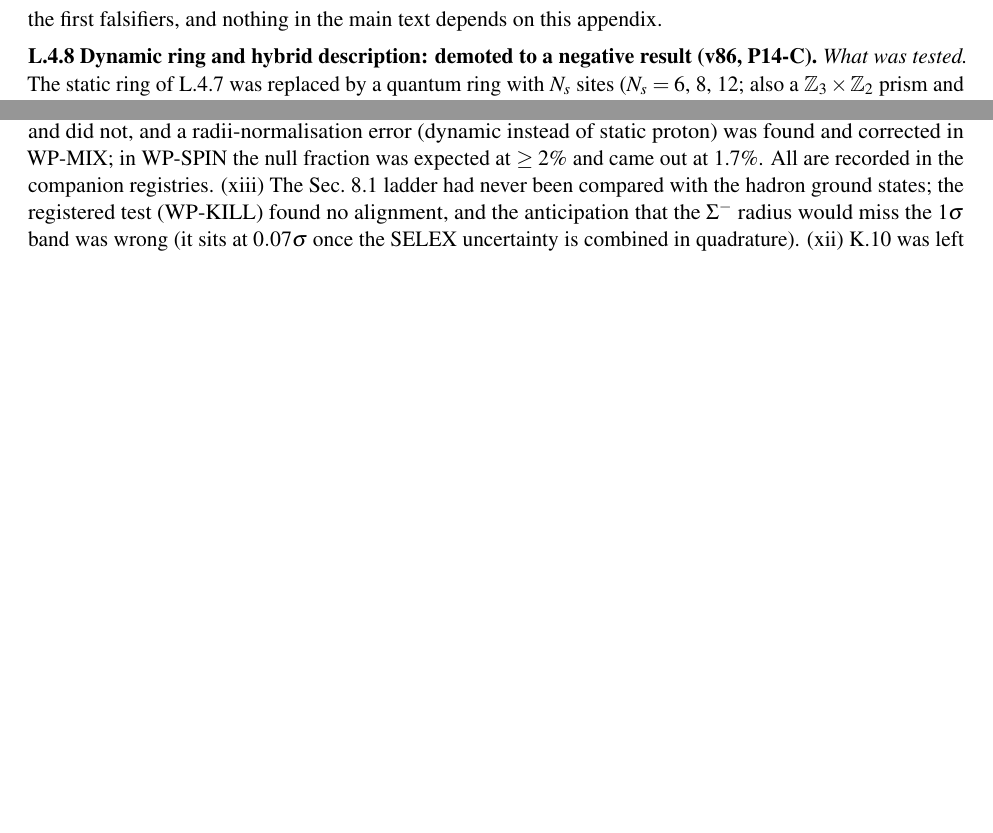
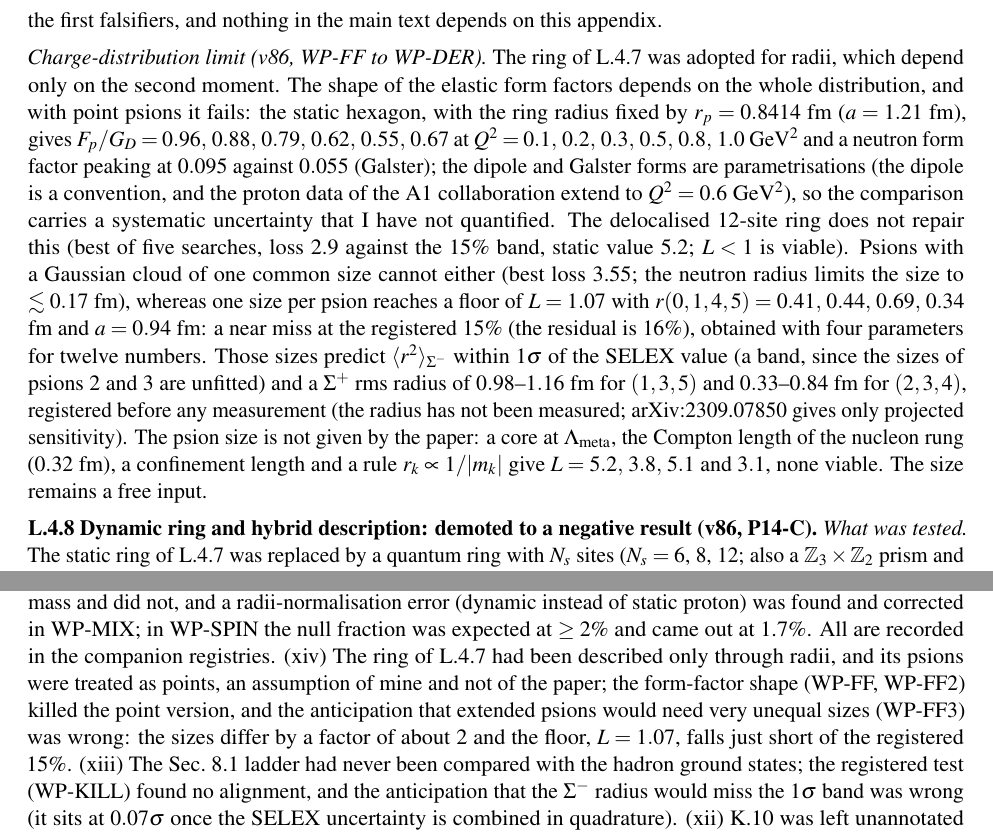
Before and after one commit to Maia-KarlosMarden/psion-proofs, a LaTeX document (p14d_psion_number_audit/paper_v86/PH_Foundations_v86.tex): two parts of pages 50 and 53 of 54, joined at a grey line, cut so that both start at the same text, the shorter picture padded with empty space. Compiled offline with pdfLaTeX.

Commit message:
v86 L.4.7/L.4.8: charge-distribution limit (form factors, extended psions, size not derived); changelog 7; L.6.2 xiv
Co-Authored-By: Claude Sonnet 5.5 <noreply@anthropic.com>
Claude-Session: https://claude.ai/code/session_01PVSMwkBa2tYNT9qec1RaP2

```diff
--- a/p14d_psion_number_audit/paper_v86/PH_Foundations_v86.tex
+++ b/p14d_psion_number_audit/paper_v86/PH_Foundations_v86.tex
@@ -1549,6 +1550,8 @@ exotic & $(3,4,5)$ & $+1.31$ & none observed & open prediction \\
 
 \noindent This is open problem \textbf{P14-C}: a derived baryon scale, a sea model, and an internal structure consistent with the $J\!\cdot\!\Sigma$ dynamics. The ring is adopted as the working description meanwhile; its failures for $\Lambda$ and $\Sigma^+$ are the first falsifiers, and nothing in the main text depends on this appendix.
 
+\noindent \emph{Charge-distribution limit (v86, WP-FF to WP-DER).} The ring of L.4.7 was adopted for radii, which depend only on the second moment. The shape of the elastic form factors depends on the whole distribution, and with point psions it fails: the static hexagon, with the ring radius fixed by $r_p=0.8414$ fm ($a=1.21$ fm), gives $F_p/G_D=0.96,\,0.88,\,0.79,\,0.62,\,0.55,\,0.67$ at $Q^2=0.1,\,0.2,\,0.3,\,0.5,\,0.8,\,1.0$ GeV$^2$ and a neutron form factor peaking at $0.095$ against $0.055$ (Galster); the dipole and Galster forms are parametrisations (the dipole is a convention, and the proton data of the A1 collaboration extend to $Q^2=0.6$ GeV$^2$), so the comparison carries a systematic uncertainty that I have not quantified. The delocalised 12-site ring does not repair this (best of five searches, loss 2.9 against the 15\% band, static value 5.2; $L<1$ is viable). Psions with a Gaussian cloud of one common size cannot either (best loss 3.55; the neutron radius limits the size to $\lesssim0.17$ fm), whereas one size per psion reaches a floor of $L=1.07$ with $r(0,1,4,5)=0.41,\,0.44,\,0.69,\,0.34$ fm and $a=0.94$ fm: a near miss at the registered 15\% (the residual is 16\%), obtained with four parameters for twelve numbers. Those sizes predict $\langle r^2\rangle_{\Sigma^-}$ within $1\sigma$ of the SELEX value (a band, since the sizes of psions 2 and 3 are unfitted) and a $\Sigma^+$ rms radius of $0.98$--$1.16$ fm for $(1,3,5)$ and $0.33$--$0.84$ fm for $(2,3,4)$, registered before any measurement (the radius has not been measured; arXiv:2309.07850 gives only projected sensitivity). The psion size is not given by the paper: a core at $\Lambda_{\rm meta}$, the Compton length of the nucleon rung ($0.32$ fm), a confinement length and a rule $r_k\propto1/|m_k|$ give $L=5.2,\,3.8,\,5.1$ and $3.1$, none viable. The size remains a free input.
+
 \noindent \textbf{L.4.8 Dynamic ring and hybrid description: demoted to a negative result (v86, P14-C).} \emph{What was tested.} The static ring of L.4.7 was replaced by a quantum ring with $N_s$ sites ($N_s=6$, 8, 12; also a $\mathbb{Z}_3\times\mathbb{Z}_2$ prism and a twisted prism), the three psions of a triple occupying distinct sites, with $H=A+\kappa B+\lambda C-tT-sS$: $A$ is a clock term (alignment of each psion with its natural site), $B=\sum q_aq_b/d_{ab}$ the Coulomb sum, $C=-\sum1/d_{ab}$ over left--right pairs the $J\!\cdot\!\Sigma$ term, $T$ hops of $\pm30^\circ,\pm60^\circ$ (12 sites) and $S$ chirality-exchanging swaps and antipodal jumps. Radii are ground-state expectations normalised to the proton; masses are linear functionals $a\langle A\rangle+b\langle B\rangle+g\langle C\rangle$ with one common direction of a single sign, the scale fixed by $\Lambda-n$ with $\varepsilon\le349$ MeV and weights $\le1.5$. All tests were pre-registered (companion repository, WP-DYN12 to WP-CND); each registry records the anticipations that proved wrong.
 
 \noindent \emph{Negative results (they stand).} (i) With $\kappa,\lambda\ge0$ the ground-state energies give $m_n<m_p$ and $m_\Lambda<m_n$ at all of 12000 points; the sign follows from the charge assignment (the Coulomb energy of $p$ is repulsive, that of $n$ attractive), not from an exclusion or uncertainty principle. (ii) On the 12-site ring, radii and a natural mass scale compete: the best radius loss is 0.79 at mass reach $q\approx0.02$ (scale 30--65 times too large), $\ge1.08$ at $q=0.24$ and $\ge1.5$ at $q=0.34$ (loss below 1 is viable). (iii) The prism is degenerate in its angular part, because each of the eight unconfined triples contains exactly one psion of each $\mathbb{Z}_3$ class; the 8-site ring and the twisted prism do not improve on the 12-site ring. (iv) Free weights make the mass criterion nearly vacuous: random mass targets pass at 36--64\% of points.
@@ -1588,7 +1593,7 @@ exotic & $(3,4,5)$ & $+1.31$ & none observed & open prediction \\
 
 \noindent \textbf{L.6.1 Changes. }§13 rewritten (13.1--13.7); $\eta_B$ derivation withdrawn; F12 suspended; App.~J.1 and J.4 annotated; App.~A.4 antimatter statement corrected (antipsions); §8.2 status note: the missing level rule is a conserved baryon label (P14-B); §14.3 direct route marked unsupported; open-problem tables gain P14-B and P14-C; App.~L.4.7 added (hadron-size geometry, phenomenological); App.~L.4.8 added (dynamic-ring series: negative results, including the demotion of a hybrid description); abstract, §4.1, §12 and §15--19 summaries updated accordingly. No other numerical prediction changes.
 
-\noindent \textbf{L.6.2 Errors made during the audit and corrected. }(i) Sphalerons were first treated as external to the PH; they are psion composites and conserve $N_\psi$. (ii) Antimatter was first modelled as antipsions, then switched to index-inverted psion triples on a reading of A.5, and restored to antipsions by the reaction test of 13.1; the second step was the wrong one. (iii) In the domain test, unitarity was first imposed jointly across processes with different density scaling, which created asymmetry in equilibrium. A control caught this, the test was corrected, and the faulty version is retained. (iv) In the calibration test, the dark-matter block first patched a copy of the module globals and was redone in an addendum. (v) The anticipated count of neutral triples was wrong (it is five). (vi) In the bifurcation test, the registered endpoint bookkeeping had a sign error, which was corrected (two antineutrinos per baryon), and the anticipated efficiency was wrong by about three orders of magnitude. (vii) The bifurcation networks first used free psions below $\Lambda_{\rm meta}$, which App.~I forbids; the mechanism was reformulated as pair production of unconfined composites. (viii) Rung assignments in two tests contradicted the stability requirement for charged leptonic copies; corrected, they make the sign of $\eta_B$ law-dependent. (ix) A test of the vacuum phase counted the condensate-generated bond twice, as an independent real term; without the double counting the phase is removable by $U(1)_M$, and the claimed CP source does not exist. (x) The Gottfried sum was first compared in its valence part alone with the measured total, which includes the sea, and reported as a conflict with deep-inelastic data; the sea was then enumerated (WP-GOT), the registered anticipation (failure) was wrong for the best channel, and the statement was reduced to an open requirement on the sea. (xi) In the dynamic-ring series (L.4.8) several registered anticipations were wrong: the energy-selection mechanisms were expected to have a feasible region; the dodecagon was expected to fail on radii alone, which it does not; the scale was expected to be the culprit of the radius--mass tension where the $\Sigma^0$ ratio was; and the out-of-sample baseline was expected to be common where it was rare. The first out-of-sample result (1 of 3 optima) was a small-sample overestimate: 1 of 8 after ten searches; the hybrid was demoted accordingly. A mixed-geometry model was expected to fail on mass and did not, and a radii-normalisation error (dynamic instead of static proton) was found and corrected in WP-MIX; in WP-SPIN the null fraction was expected at $\ge2\%$ and came out at 1.7\%. All are recorded in the companion registries. (xiii) The Sec.~8.1 ladder had never been compared with the hadron ground states; the registered test (WP-KILL) found no alignment, and the anticipation that the $\Sigma^-$ radius would miss the $1\sigma$ band was wrong (it sits at $0.07\sigma$ once the SELEX uncertainty is combined in quadrature). (xii) K.10 was left unannotated against the statement that $U(1)_M$ is exact; the inconsistency is now noted in K.10 and remains open.
+\noindent \textbf{L.6.2 Errors made during the audit and corrected. }(i) Sphalerons were first treated as external to the PH; they are psion composites and conserve $N_\psi$. (ii) Antimatter was first modelled as antipsions, then switched to index-inverted psion triples on a reading of A.5, and restored to antipsions by the reaction test of 13.1; the second step was the wrong one. (iii) In the domain test, unitarity was first imposed jointly across processes with different density scaling, which created asymmetry in equilibrium. A control caught this, the test was corrected, and the faulty version is retained. (iv) In the calibration test, the dark-matter block first patched a copy of the module globals and was redone in an addendum. (v) The anticipated count of neutral triples was wrong (it is five). (vi) In the bifurcation test, the registered endpoint bookkeeping had a sign error, which was corrected (two antineutrinos per baryon), and the anticipated efficiency was wrong by about three orders of magnitude. (vii) The bifurcation networks first used free psions below $\Lambda_{\rm meta}$, which App.~I forbids; the mechanism was reformulated as pair production of unconfined composites. (viii) Rung assignments in two tests contradicted the stability requirement for charged leptonic copies; corrected, they make the sign of $\eta_B$ law-dependent. (ix) A test of the vacuum phase counted the condensate-generated bond twice, as an independent real term; without the double counting the phase is removable by $U(1)_M$, and the claimed CP source does not exist. (x) The Gottfried sum was first compared in its valence part alone with the measured total, which includes the sea, and reported as a conflict with deep-inelastic data; the sea was then enumerated (WP-GOT), the registered anticipation (failure) was wrong for the best channel, and the statement was reduced to an open requirement on the sea. (xi) In the dynamic-ring series (L.4.8) several registered anticipations were wrong: the energy-selection mechanisms were expected to have a feasible region; the dodecagon was expected to fail on radii alone, which it does not; the scale was expected to be the culprit of the radius--mass tension where the $\Sigma^0$ ratio was; and the out-of-sample baseline was expected to be common where it was rare. The first out-of-sample result (1 of 3 optima) was a small-sample overestimate: 1 of 8 after ten searches; the hybrid was demoted accordingly. A mixed-geometry model was expected to fail on mass and did not, and a radii-normalisation error (dynamic instead of static proton) was found and corrected in WP-MIX; in WP-SPIN the null fraction was expected at $\ge2\%$ and came out at 1.7\%. All are recorded in the companion registries. (xiv) The ring of L.4.7 had been described only through radii, and its psions were treated as points, an assumption of mine and not of the paper; the form-factor shape (WP-FF, WP-FF2) killed the point version, and the anticipation that extended psions would need very unequal sizes (WP-FF3) was wrong: the sizes differ by a factor of about 2 and the floor, $L=1.07$, falls just short of the registered 15\%. (xiii) The Sec.~8.1 ladder had never been compared with the hadron ground states; the registered test (WP-KILL) found no alignment, and the anticipation that the $\Sigma^-$ radius would miss the $1\sigma$ band was wrong (it sits at $0.07\sigma$ once the SELEX uncertainty is combined in quadrature). (xii) K.10 was left unannotated against the statement that $U(1)_M$ is exact; the inconsistency is now noted in K.10 and remains open.
 
 \noindent \textbf{L.6.3 Registered control failures. }All are at or near the floating-point floor or due to integrator limits: assembly-network controls ($2\times10^{-13}$ against $10^{-15}$); temperature-programme step convergence (1--2\%); domain test C3 ($2.7\times10^{-6}$) and C4 ($1.3\times10^{-12}$); phase-in-$J\!\cdot\!\Sigma$ test C3 ($1.8\times10^{-6}$) and one sensitivity run not completed; bifurcation tests, $B+L=0$ at the numerical floor ($\le1.1\times10^{-8}$).
 
```
Also changed, not shown: p14d_psion_number_audit/paper_v86/PH_Foundations_v86.pdf, p14d_psion_number_audit/paper_v86/PH_Foundations_v86.tex (3 more changed lines), 1 other file.
